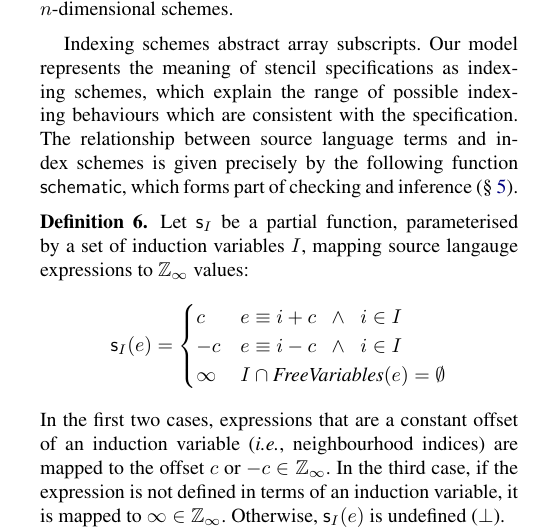
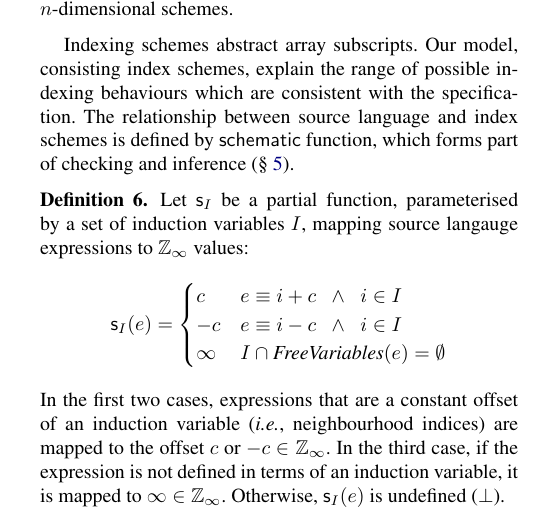
Before and after one commit to camfort/array-analyse, a LaTeX paper (paper.tex): part of one column of page 4 of 14, cut so that both start at the same text. Compiled offline with pdfLaTeX; a missing font is replaced by an installed copy or a similar font.

Commit message:
Simplify index scheme index relationship explanation

```diff
--- a/paper.tex
+++ b/paper.tex
@@ -773,12 +773,11 @@ which we call \emph{index schemes}.
 \end{definition}
 
 Indexing schemes abstract array subscripts.
-Our model represents the meaning of stencil specifications
-as indexing schemes, which explain the range of possible
+Our model, consisting index schemes, explain the range of possible
 indexing behaviours which are consistent with the specification.
 The relationship between source language
-terms and index schemes
- is given precisely by the following function \textsf{schematic},
+and index schemes
+ is defined by \textsf{schematic} function,
  which forms part of checking and inference (\Cref{sec:analysis}).
 
 \newcommand{\schemeOne}{\textsf{s}_I}
```
